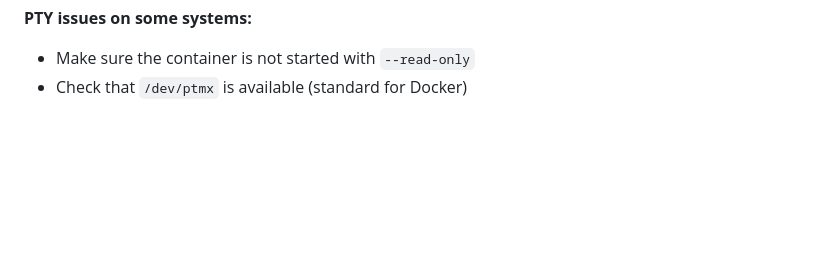
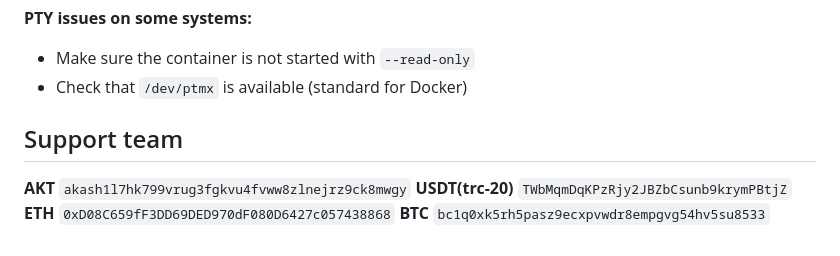
Before and after one commit to DecloudNodesLab/Claude-Chat, a Markdown page: README.md, the part around the change. GitHub-like rendering; blank space fills up the shorter version.

```diff
--- a/README.md
+++ b/README.md
@@ -80,3 +80,10 @@ The terminal at the bottom of the page is a full PTY bash terminal in the browse
 **PTY issues on some systems:**
 - Make sure the container is not started with `--read-only`
 - Check that `/dev/ptmx` is available (standard for Docker)
+
+## Support team
+
+**AKT** `akash1l7hk799vrug3fgkvu4fvww8zlnejrz9ck8mwgy`
+**USDT(trc-20)** `TWbMqmDqKPzRjy2JBZbCsunb9krymPBtjZ`
+**ETH** `0xD08C659fF3DD69DED970dF080D6427c057438868`
+**BTC** `bc1q0xk5rh5pasz9ecxpvwdr8empgvg54hv5su8533`
```
